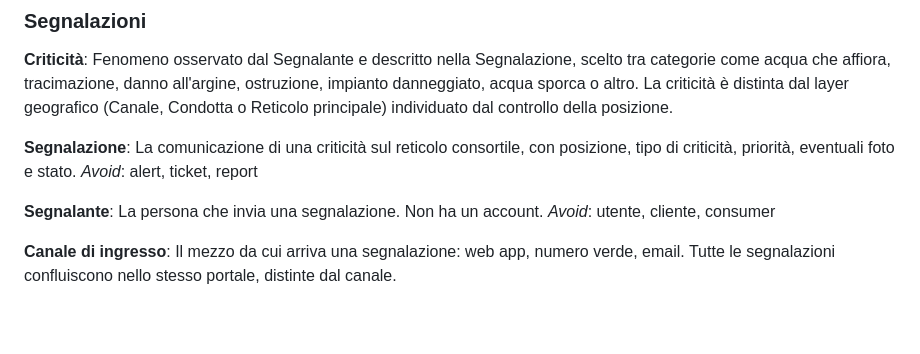
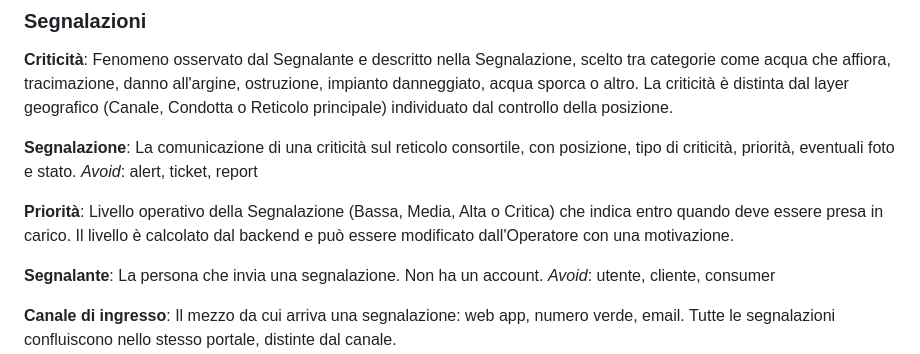
Before and after one commit to cavallinilorenzo/alert-app-garda-chiese, a Markdown page: CONTEXT.md, the part around the change. GitHub-like rendering; blank space fills up the shorter version.

Commit message:
condiviso: definisci la priorità

```diff
--- a/CONTEXT.md
+++ b/CONTEXT.md
@@ -42,6 +42,9 @@ Fenomeno osservato dal Segnalante e descritto nella Segnalazione, scelto tra cat
 La comunicazione di una criticità sul reticolo consortile, con posizione, tipo di criticità, priorità, eventuali foto e stato.
 _Avoid_: alert, ticket, report
 
+**Priorità**:
+Livello operativo della Segnalazione (Bassa, Media, Alta o Critica) che indica entro quando deve essere presa in carico. Il livello è calcolato dal backend e può essere modificato dall'Operatore con una motivazione.
+
 **Segnalante**:
 La persona che invia una segnalazione. Non ha un account.
 _Avoid_: utente, cliente, consumer
```
